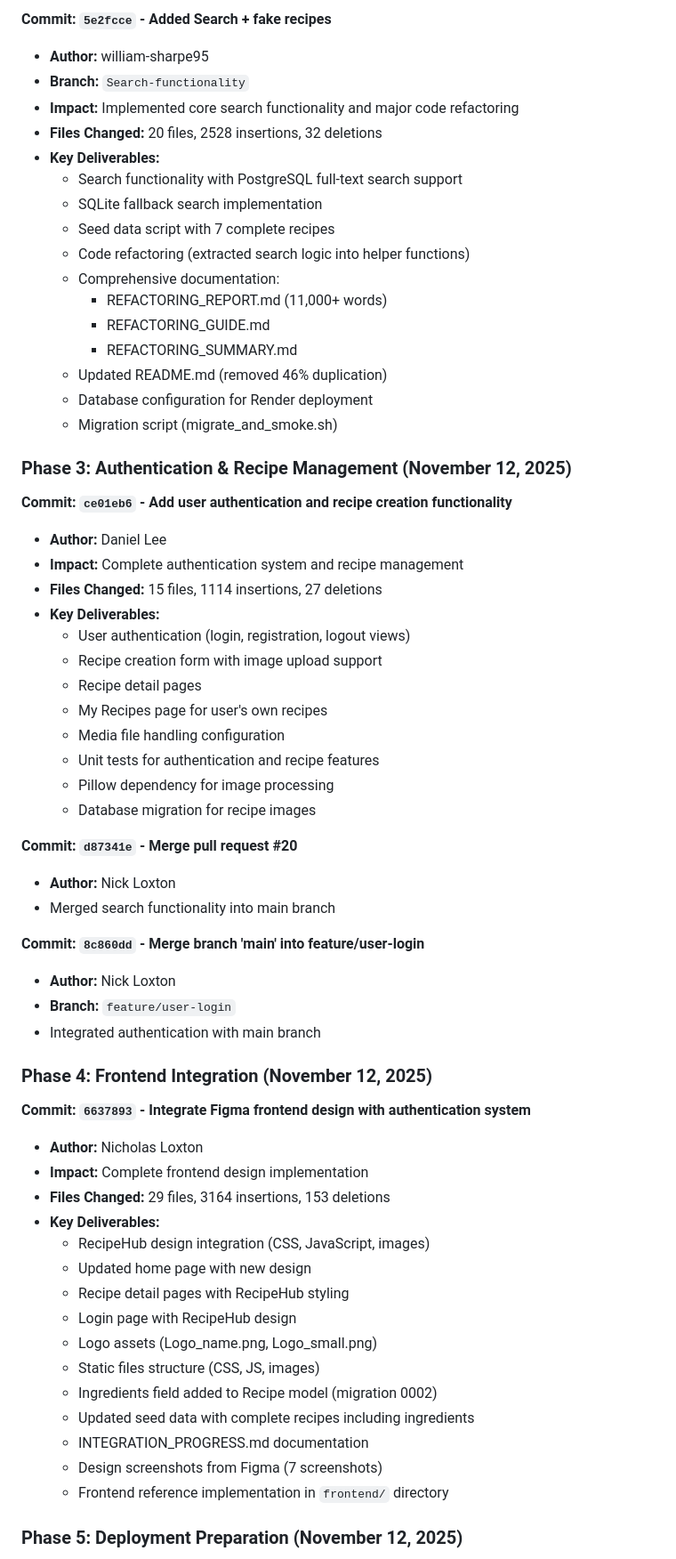
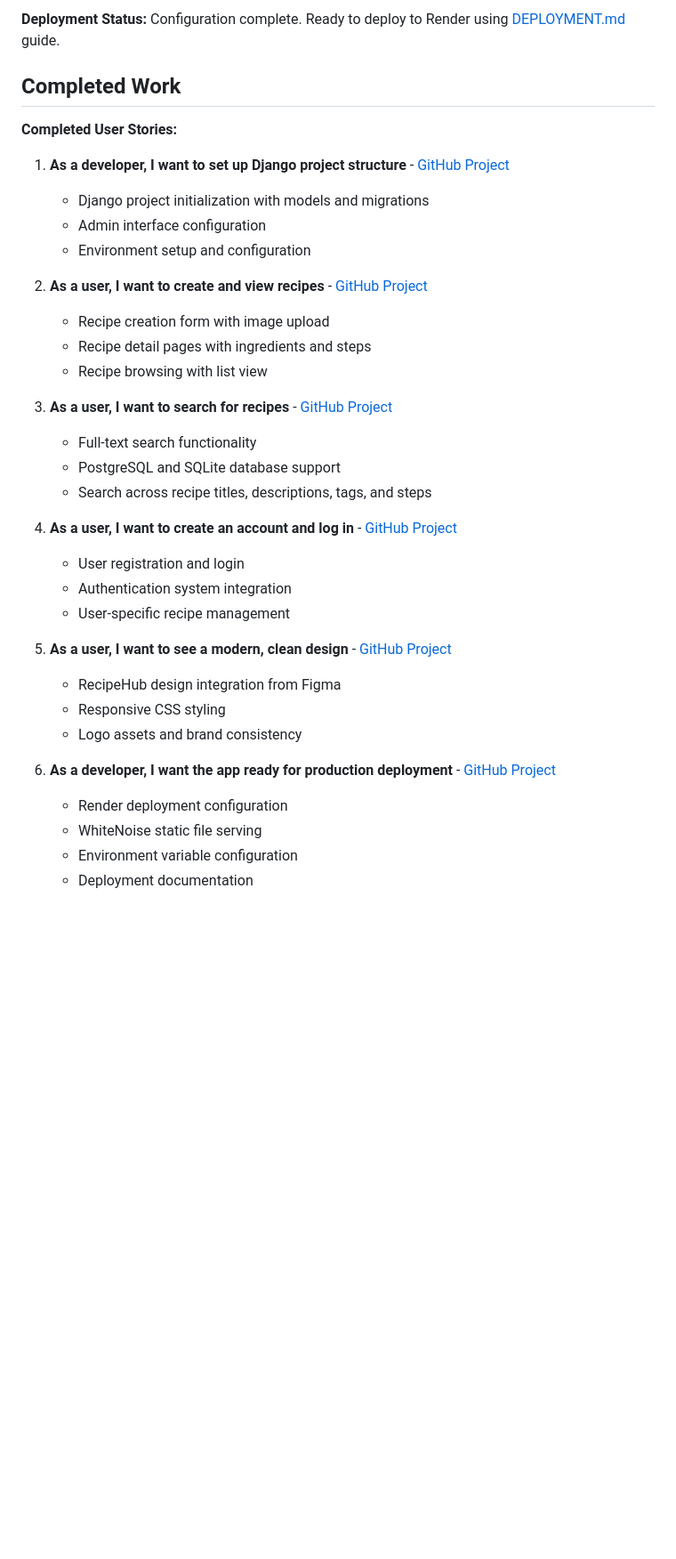
Before and after one commit to luciavinapatino/rough-frost, a Markdown page: docs/sprints/sprint-2-review.md, the part around one of its changes. Shown at 89% size. Drawn GitHub-style; blank space fills up the shorter version.

Commit message:
Update Sprint 2 review report to concise format with required sections

```diff
--- a/docs/sprints/sprint-2-review.md
+++ b/docs/sprints/sprint-2-review.md
@@ -51,65 +32,37 @@ Sprint 2 focused on building the core foundation of the RecipeHub application, t
 
-**Commit: `5e2fcce` - Added Search + fake recipes**
-- **Author:** william-sharpe95
-- **Branch:** `Search-functionality`
-- **Impact:** Implemented core search functionality and major code refactoring
-- **Files Changed:** 20 files, 2528 insertions, 32 deletions
-- **Key Deliverables:**
-  - Search functionality with PostgreSQL full-text search support
-  - SQLite fallback search implementation
-  - Seed data script with 7 complete recipes
-  - Code refactoring (extracted search logic into helper functions)
-  - Comprehensive documentation:
-    - REFACTORING_REPORT.md (11,000+ words)
-    - REFACTORING_GUIDE.md
-    - REFACTORING_SUMMARY.md
-  - Updated README.md (removed 46% duplication)
-  - Database configuration for Render deployment
-  - Migration script (migrate_and_smoke.sh)
+**Deployment Status:** Configuration complete. Ready to deploy to Render using [DEPLOYMENT.md](../DEPLOYMENT.md) guide.
 
-### Phase 3: Authentication & Recipe Management (November 12, 2025)
+## Completed Work
 
-**Commit: `ce01eb6` - Add user authentication and recipe creation functionality**
-- **Author:** Daniel Lee
-- **Impact:** Complete authentication system and recipe management
-- **Files Changed:** 15 files, 1114 insertions, 27 deletions
-- **Key Deliverables:**
-  - User authentication (login, registration, logout views)
-  - Recipe creation form with image upload support
-  - Recipe detail pages
-  - My Recipes page for user's own recipes
-  - Media file handling configuration
-  - Unit tests for authentication and recipe features
-  - Pillow dependency for image processing
-  - Database migration for recipe images
+**Completed User Stories:**
+1. **As a developer, I want to set up Django project structure** - [GitHub Project](https://github.com/users/luciavinapatino/projects/1)
+   - Django project initialization with models and migrations
+   - Admin interface configuration
+   - Environment setup and configuration
 
-**Commit: `d87341e` - Merge pull request #20**
-- **Author:** Nick Loxton
-- Merged search functionality into main branch
+2. **As a user, I want to create and view recipes** - [GitHub Project](https://github.com/users/luciavinapatino/projects/1)
+   - Recipe creation form with image upload
+   - Recipe detail pages with ingredients and steps
+   - Recipe browsing with list view
 
-**Commit: `8c860dd` - Merge branch 'main' into feature/user-login**
-- **Author:** Nick Loxton
-- **Branch:** `feature/user-login`
-- Integrated authentication with main branch
+3. **As a user, I want to search for recipes** - [GitHub Project](https://github.com/users/luciavinapatino/projects/1)
+   - Full-text search functionality
+   - PostgreSQL and SQLite database support
+   - Search across recipe titles, descriptions, tags, and steps
 
-### Phase 4: Frontend Integration (November 12, 2025)
+4. **As a user, I want to create an account and log in** - [GitHub Project](https://github.com/users/luciavinapatino/projects/1)
+   - User registration and login
+   - Authentication system integration
+   - User-specific recipe management
 
-**Commit: `6637893` - Integrate Figma frontend design with authentication system**
-- **Author:** Nicholas Loxton
-- **Impact:** Complete frontend design implementation
-- **Files Changed:** 29 files, 3164 insertions, 153 deletions
-- **Key Deliverables:**
-  - RecipeHub design integration (CSS, JavaScript, images)
-  - Updated home page with new design
-  - Recipe detail pages with RecipeHub styling
-  - Login page with RecipeHub design
-  - Logo assets (Logo_name.png, Logo_small.png)
-  - Static files structure (CSS, JS, images)
-  - Ingredients field added to Recipe model (migration 0002)
-  - Updated seed data with complete recipes including ingredients
-  - INTEGRATION_PROGRESS.md documentation
-  - Design screenshots from Figma (7 screenshots)
-  - Frontend reference implementation in `frontend/` directory
+5. **As a user, I want to see a modern, clean design** - [GitHub Project](https://github.com/users/luciavinapatino/projects/1)
+   - RecipeHub design integration from Figma
+   - Responsive CSS styling
+   - Logo assets and brand consistency
 
-### Phase 5: Deployment Preparation (November 12, 2025)
+6. **As a developer, I want the app ready for production deployment** - [GitHub Project](https://github.com/users/luciavinapatino/projects/1)
+   - Render deployment configuration
+   - WhiteNoise static file serving
+   - Environment variable configuration
+   - Deployment documentation
 
```
Also changed, not shown: other parts of docs/sprints/sprint-2-review.md (+70 -213 lines).
